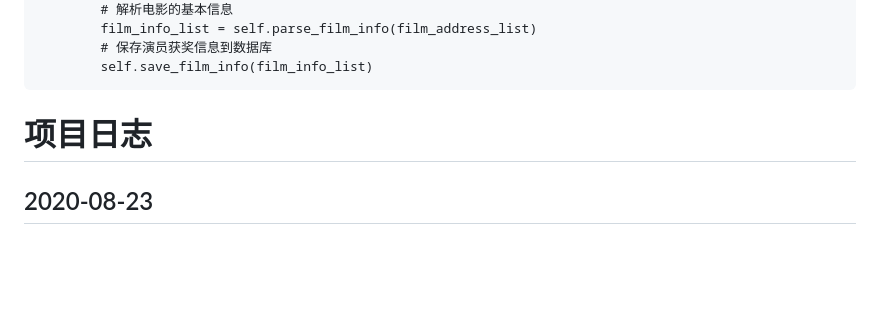
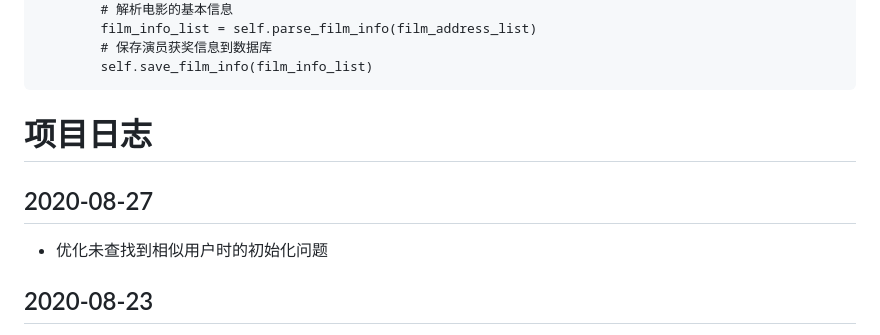
Before and after one commit to HunterLC/FARSystem, a Markdown page: README.md, the part around the change. Drawn GitHub-style; blank space fills up the shorter version.

````diff
--- a/README.md
+++ b/README.md
@@ -33,6 +33,8 @@ An analyzer and recommender for films and actors.
 ```
 
 # 项目日志
+## 2020-08-27
++ 优化未查找到相似用户时的初始化问题
 ## 2020-08-23
 + 实现基于用户的协同过滤推荐，演员推荐分数=喜欢该演员的其他用户与本用户的平均相似度*该演员与本用户喜欢的演员平均相似度
 ## 2020-08-22
````
Also changed, not shown: static/image/actor/blank.png (added), 8 other files.
